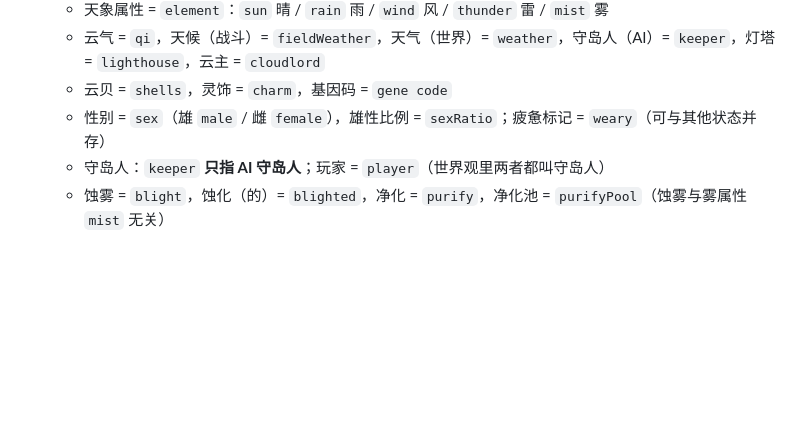
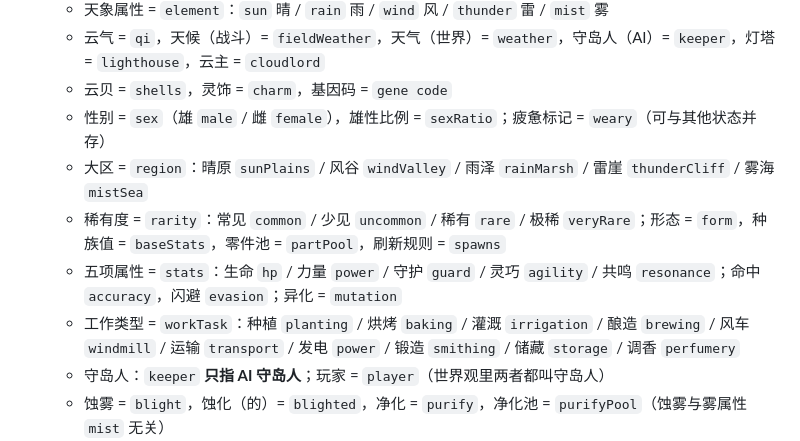
Before and after one commit to mehaifeng/Cloudsea_Spirit_Gathering, a Markdown page: CLAUDE.md, the part around the change. Rendered like a GitHub page; blank space fills up the shorter version.

```diff
--- a/CLAUDE.md
+++ b/CLAUDE.md
@@ -66,6 +66,10 @@ prototype/      M0 单文件原型，只作参考，不再修改
   - 云气 = `qi`，天候（战斗）= `fieldWeather`，天气（世界）= `weather`，守岛人（AI）= `keeper`，灯塔 = `lighthouse`，云主 = `cloudlord`
   - 云贝 = `shells`，灵饰 = `charm`，基因码 = `gene code`
   - 性别 = `sex`（雄 `male` / 雌 `female`），雄性比例 = `sexRatio`；疲惫标记 = `weary`（可与其他状态并存）
+  - 大区 = `region`：晴原 `sunPlains` / 风谷 `windValley` / 雨泽 `rainMarsh` / 雷崖 `thunderCliff` / 雾海 `mistSea`
+  - 稀有度 = `rarity`：常见 `common` / 少见 `uncommon` / 稀有 `rare` / 极稀 `veryRare`；形态 = `form`，种族值 = `baseStats`，零件池 = `partPool`，刷新规则 = `spawns`
+  - 五项属性 = `stats`：生命 `hp` / 力量 `power` / 守护 `guard` / 灵巧 `agility` / 共鸣 `resonance`；命中 `accuracy`，闪避 `evasion`；异化 = `mutation`
+  - 工作类型 = `workTask`：种植 `planting` / 烘烤 `baking` / 灌溉 `irrigation` / 酿造 `brewing` / 风车 `windmill` / 运输 `transport` / 发电 `power` / 锻造 `smithing` / 储藏 `storage` / 调香 `perfumery`
   - 守岛人：`keeper` **只指 AI 守岛人**；玩家 = `player`（世界观里两者都叫守岛人）
   - 蚀雾 = `blight`，蚀化（的）= `blighted`，净化 = `purify`，净化池 = `purifyPool`（蚀雾与雾属性 `mist` 无关）
   - 相克 = `counters`，相生 = `generates`（A generates B），连携 = `synergy`，本属性加成 = `affinityBonus`
```
Also changed, not shown: DESIGN.md (+2 -0 lines), HANDOFF.md (+12 -1 lines).
